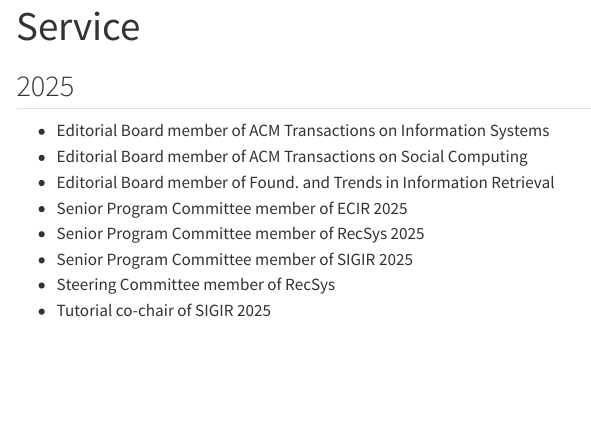
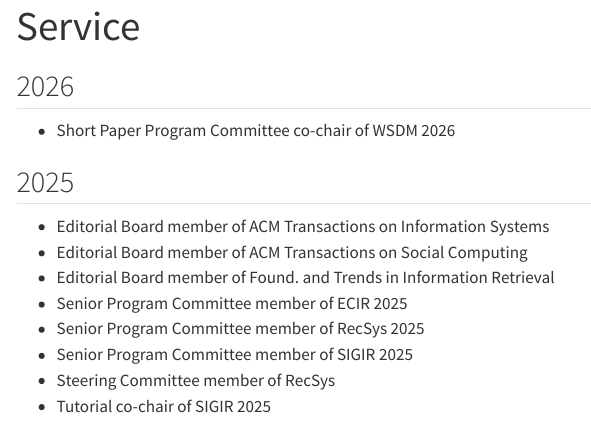
Before and after one commit to rodrygosantos/rodrygosantos.github.io, a Quarto document (service.qmd): the page in a window 1100 px wide, from its top. Rendered offline with R 4.5, knitr and Pandoc in place of Quarto, with nearby package versions; menus at the side of the page are left out.

Commit message:
Update service.qmd

```diff
--- a/service.qmd
+++ b/service.qmd
@@ -1,6 +1,10 @@
 ---
 title: "Service"
 ---
+
+## 2026
+
+- Short Paper Program Committee co-chair of WSDM 2026
 
 ## 2025
 
```
